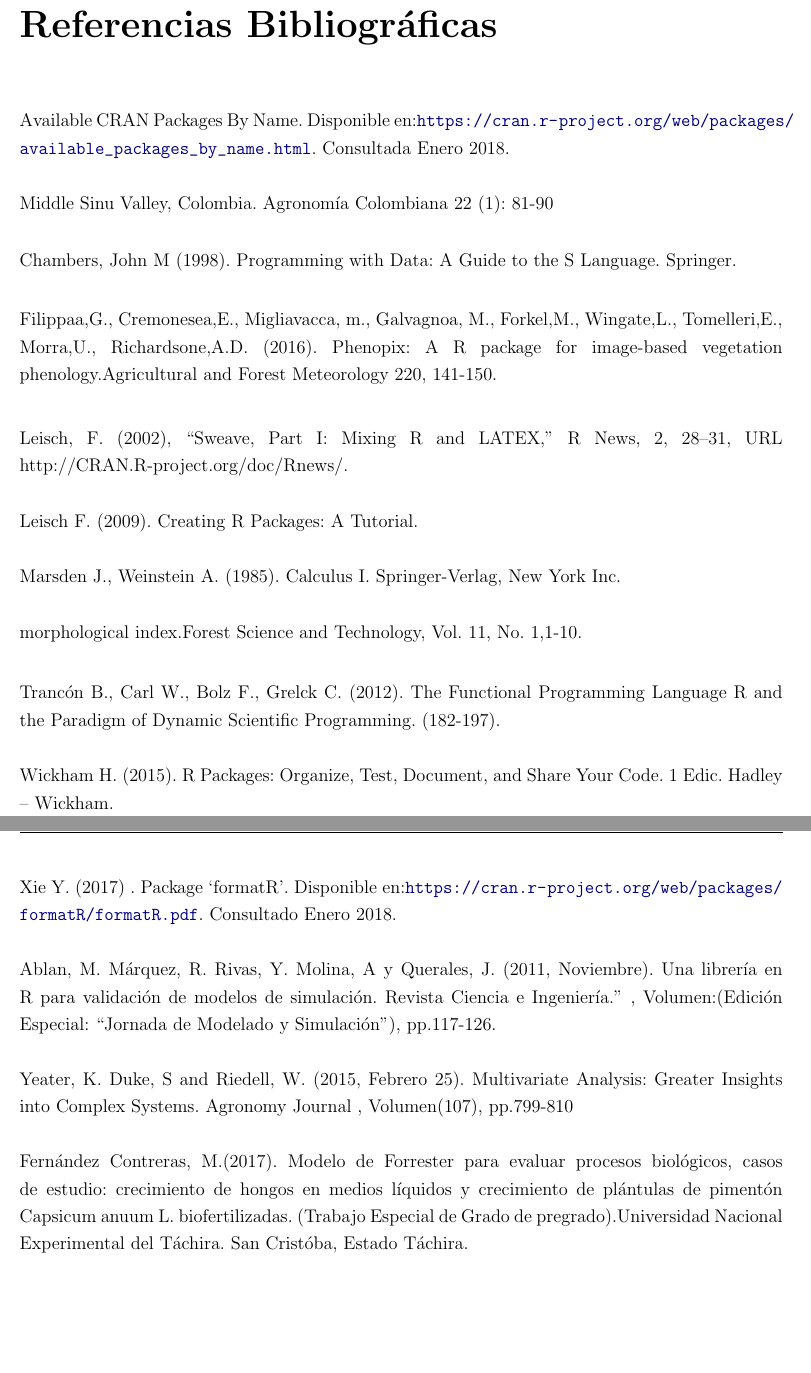
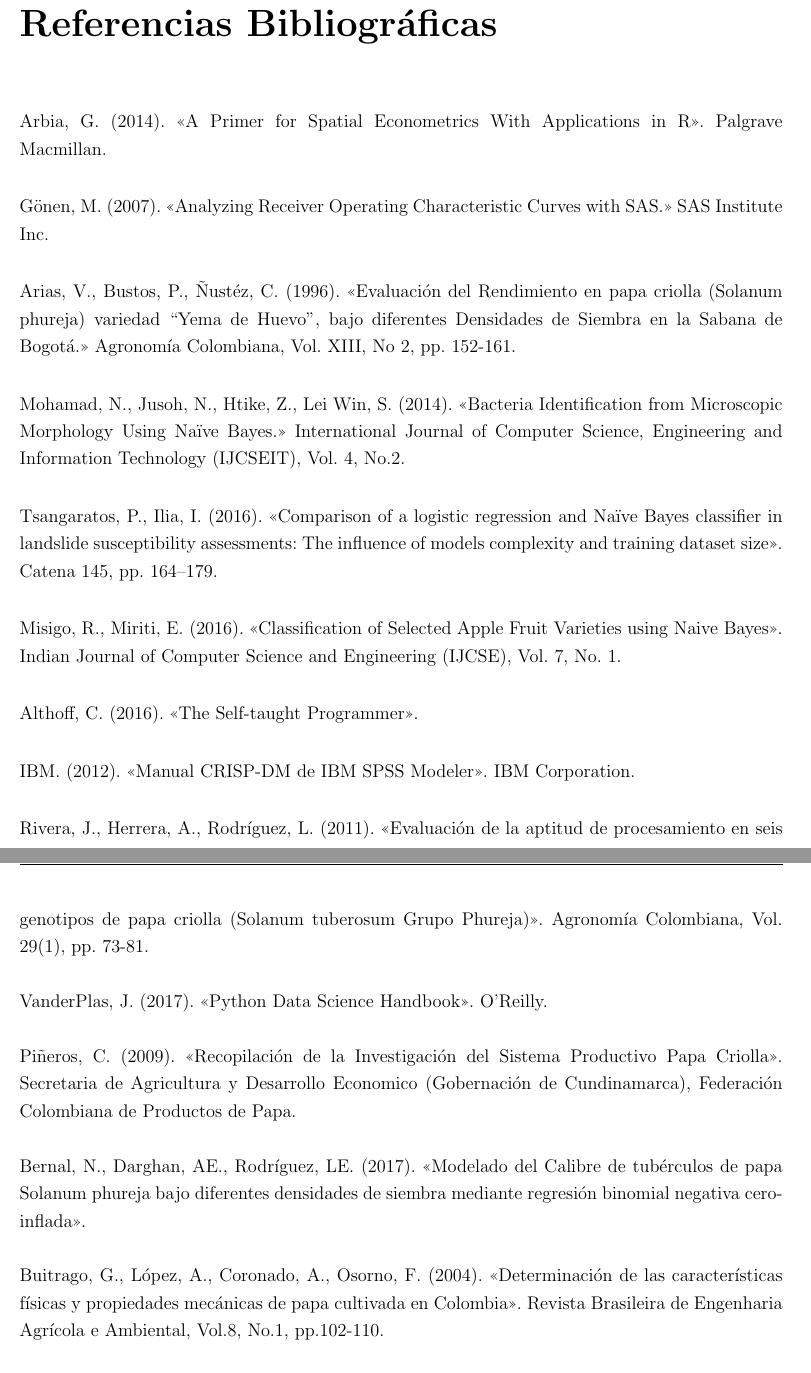
Before and after one commit to Estefanycss/tesis-python, a LaTeX thesis (Formato_Anteproyecto/Anteproyecto.tex, which reads Formato_Anteproyecto/BLI.tex): two parts of pages 19 and 20 of 20, joined at a grey line, cut so that both start at the same text, the shorter picture padded with empty space. The pictures show the PDF file Formato_Anteproyecto/Anteproyecto.pdf that the author committed with the source.

Commit message:
Referencias bibiliograficas

```diff
--- a/Formato_Anteproyecto/BLI.tex
+++ b/Formato_Anteproyecto/BLI.tex
@@ -7,14 +7,65 @@
 \chapter*{Referencias Bibliográficas}
 
 \noindent
+Arbia, G. (2014). "`A Primer for Spatial Econometrics With Applications in R"'. Palgrave Macmillan.\\
+
+\noindent
+Gönen, M. (2007). "`Analyzing Receiver Operating Characteristic Curves with SAS."' SAS Institute Inc.\\
+
+\noindent
+Arias, V., Bustos, P., Ñustéz, C. (1996). "`Evaluación del Rendimiento en papa criolla (Solanum phureja) variedad "`Yema de Huevo"', bajo diferentes Densidades de Siembra en la Sabana de Bogotá."' Agronomía Colombiana, Vol. XIII, No 2, pp. 152-161.\\
+
+\noindent
+Mohamad, N., Jusoh, N., Htike, Z., Lei Win, S. (2014). "`Bacteria Identification from Microscopic Morphology Using Naïve Bayes."' International Journal of Computer Science, Engineering and Information Technology (IJCSEIT), Vol. 4, No.2.\\
+
+\noindent
+Tsangaratos, P., Ilia, I. (2016). "`Comparison of a logistic regression and Naïve Bayes classifier in landslide susceptibility assessments: The influence of models complexity and training dataset size"'. Catena 145, pp. 164–179.\\
+
+\noindent
+Misigo, R., Miriti, E. (2016). "`Classification of Selected Apple Fruit Varieties using Naive Bayes"'. Indian Journal of Computer Science and Engineering (IJCSE), Vol. 7, No. 1.\\
+
+\noindent
+Althoff, C. (2016). "`The Self-taught Programmer"'.\\
+
+\noindent
+IBM. (2012). "`Manual CRISP-DM de IBM SPSS Modeler"'. IBM Corporation.\\
+
+\noindent
+Rivera, J., Herrera, A., Rodríguez, L. (2011). "`Evaluación de la aptitud de procesamiento en seis genotipos de papa criolla (Solanum tuberosum Grupo Phureja)"'. Agronomía Colombiana, Vol. 29(1), pp. 73-81.\\
+
+\noindent
+VanderPlas, J. (2017). "`Python Data Science Handbook"'. O’Reilly.\\
+
+\noindent
+Piñeros, C. (2009). "`Recopilación de la Investigación del Sistema Productivo Papa Criolla"'. Secretaria de Agricultura y Desarrollo Economico (Gobernación de Cundinamarca), Federación Colombiana de Productos de Papa.\\
+
+\noindent
+Bernal, N., Darghan, AE., Rodríguez, LE. (2017). "`Modelado del Calibre de tubérculos de papa Solanum phureja bajo diferentes densidades de siembra mediante regresión binomial negativa cero-inflada"'.\\
+
+\noindent
+Buitrago, G., López, A., Coronado, A., Osorno, F. (2004). "`Determinación de las características físicas y propiedades mecánicas de papa cultivada en Colombia"'. Revista Brasileira de Engenharia Agrícola e Ambiental, Vol.8, No.1, pp.102-110.\\
+
+\noindent
+Challenger, I., Díaz, Y., Becerra, R. (2014). "`El lenguaje de programación Python"'. Ciencias Holguín, Vol. XX, No. 2, pp. 1-13.\\
+
+\noindent
+Layton, R. (2015). "`Learning Data Mining with Python"'. Packt Publishing.\\
+
+\noindent
+Sampieri, R., Fernández, C., Baptista, M. (2014). "`Metodología de la Investigación"'. McGRAW-HILL / INTERAMERICANA EDITORES, S.A. DE C.V.\\
+
+\noindent
+
+
+\noindent
 % Aguilar, Ma.Guadalupe, José Carrillo, Antonio Rivera, and Victor González. 2006. “Growth Analysis and Sink-Source Relationships in Two Potato (Solanum tuberosum L.) Varieties.” Revista Fitotecnia Mexicana 29(2):145–56.\\
 
 \noindent
-Available CRAN Packages By Name. Disponible en:\url{ https://cran.r-project.org/web/packages/available_packages_by_name.html}. Consultada Enero 2018.\\
+%Available CRAN Packages By Name. Disponible en:\url{ https://cran.r-project.org/web/packages/available_packages_by_name.html}. Consultada Enero 2018.\\
 
 \noindent
 % Barraza, F.V., Fischer, G.,Cardona, C.E. (2004). Studying the process of tomato crop (Lycopersicon esculentum Mill.) growth in the
-Middle Sinu Valley, Colombia. Agronomía Colombiana 22 (1): 81-90 \\
+%Middle Sinu Valley, Colombia. Agronomía Colombiana 22 (1): 81-90 \\
 
 \noindent
 % Blackman, V.H. (1920). The Significance of the Efficiency Index of Plant Growth. New Phytologist, Vol. 19, No. 3/4, pp. 97-100\\
@@ -23,7 +74,7 @@ Middle Sinu Valley, Colombia. Agronomía Colombiana 22 (1): 81-90 \\
 % Borrego, Fernando et al. 2000. “Nota Técnica. Anáisis de Crecimiento En Siete Variedades de Papa (Solanum Tuberosum L.).” Agronomía Mesoaméricana 11(1):145-49.\\
 
 \noindent
-Chambers, John M (1998). Programming with Data: A Guide to the S Language. Springer.\\
+%Chambers, John M (1998). Programming with Data: A Guide to the S Language. Springer.\\
 
 \noindent
 % Condori, Bruno et al. 2008. “Agrophysiological Characterisation and Parametrisation of Andean Tubers: Potato (Solanum sp.), Oca (Oxalis tuberosa), Isaño (Tropaeolum tuberosum) and Papalisa (Ullucus tuberosus).” European Journal of Agronomy 28(4):526-40.\\
@@ -41,7 +92,7 @@ Chambers, John M (1998). Programming with Data: A Guide to the S Language. Sprin
 % Edmonson, R.N.(2014).Agridat.Journal of Agricultural Science , 152, 2.\\
 
 \noindent
-Filippaa,G., Cremonesea,E., Migliavacca, m., Galvagnoa, M., Forkel,M., Wingate,L., Tomelleri,E., Morra,U., Richardsone,A.D. (2016). Phenopix: A R package for image-based vegetation phenology.Agricultural and Forest Meteorology 220, 141-150.\\
+%Filippaa,G., Cremonesea,E., Migliavacca, m., Galvagnoa, M., Forkel,M., Wingate,L., Tomelleri,E., Morra,U., Richardsone,A.D. (2016). Phenopix: A R package for image-based vegetation phenology.Agricultural and Forest Meteorology 220, 141-150.\\
 
 \noindent
 % Gaitán, Ángela, María Gonzales, Carlos Ñústez, Tatiana Saldaña, and José Miguel Cotes. 2013. “Análisis Funcional de Crecimiento Y Desarrollo de Cuatro Variedades de Papa (Solanum tuberosum Subsp. andigena).” Revista Facultad de Ciencias Básicas 9(2):172-85.\\
@@ -80,17 +131,17 @@ Filippaa,G., Cremonesea,E., Migliavacca, m., Galvagnoa, M., Forkel,M., Wingate,L
 % Larcher, W. (2003). Physiological Plant Ecology. Ecophysiology and Stress Physiology of the Functional Groups. Fourth. Berlin: Springer.\\
 
 \noindent
-Leisch, F. (2002), “Sweave, Part I: Mixing R and LATEX,” R News, 2, 28–31, URL http://CRAN.R-project.org/doc/Rnews/.\\
+%Leisch, F. (2002), “Sweave, Part I: Mixing R and LATEX,” R News, 2, 28–31, URL http://CRAN.R-project.org/doc/Rnews/.\\
 
 \noindent
-Leisch F. (2009). Creating R Packages: A Tutorial.\\
+%Leisch F. (2009). Creating R Packages: A Tutorial.\\
 
 \noindent
-Marsden J., Weinstein A. (1985). Calculus I. Springer-Verlag, New York Inc.\\
+%Marsden J., Weinstein A. (1985). Calculus I. Springer-Verlag, New York Inc.\\
 
 \noindent
 % Park,B.B., Park,G.E.,Bae,K- (2015).Diagnosis of plant nutrient and growth responses on fertilization with vector analysis and
-morphological index.Forest Science and Technology, Vol. 11, No. 1,1-10.\\
+%morphological index.Forest Science and Technology, Vol. 11, No. 1,1-10.\\
 
 \noindent
 % International Rice Research Institute (IRRI),  Biometrics and Breeding Informatics (BBI) group. Package STAT. Statistical Tool for Agricultural Research. Philippine  Disponible para descarga en:\url{ https://drive.google.com/file/d/0Bw-PTBz1SHmsM0VRTFc0MEZqQVU/view}. Consultado Enero 2018.\\
@@ -114,19 +165,19 @@ morphological index.Forest Science and Technology, Vol. 11, No. 1,1-10.\\
 % Thornley, J., Johnson I.(1990). Plant and Crop Modelling: A Mathematical Approach to Plant and Crop Physiology. The Blackburn Press, New Jersey.\\
 
 \noindent
-Trancón B.,  Carl  W., Bolz F.,  Grelck C. (2012).  The Functional Programming Language R and the Paradigm of Dynamic Scientific Programming. (182-197).\\
+%Trancón B.,  Carl  W., Bolz F.,  Grelck C. (2012).  The Functional Programming Language R and the Paradigm of Dynamic Scientific Programming. (182-197).\\
 
 \noindent
-Wickham H. (2015). R Packages: Organize, Test, Document, and Share Your Code. 1 Edic. Hadley – Wickham.\\
+%Wickham H. (2015). R Packages: Organize, Test, Document, and Share Your Code. 1 Edic. Hadley – Wickham.\\
 
 \noindent
-Xie Y. (2017) . Package ‘formatR’. Disponible en:\url{ https://cran.r-project.org/web/packages/formatR/formatR.pdf}. Consultado Enero 2018.\\
+%Xie Y. (2017) . Package ‘formatR’. Disponible en:\url{ https://cran.r-project.org/web/packages/formatR/formatR.pdf}. Consultado Enero 2018.\\
 
 \noindent
-Ablan, M. M\'arquez, R. Rivas, Y. Molina, A y Querales, J. (2011, Noviembre). Una librer\'ia en R para validaci\'on de modelos de simulaci\'on. Revista Ciencia e Ingenier\'ia.” , Volumen:(Edici\'on Especial: “Jornada de Modelado y Simulaci\'on”), pp.117-126.\\
+%Ablan, M. M\'arquez, R. Rivas, Y. Molina, A y Querales, J. (2011, Noviembre). Una librer\'ia en R para validaci\'on de modelos de simulaci\'on. Revista Ciencia e Ingenier\'ia.” , Volumen:(Edici\'on Especial: “Jornada de Modelado y Simulaci\'on”), pp.117-126.\\
 
 \noindent
-Yeater, K. Duke, S and Riedell, W. (2015, Febrero 25). Multivariate Analysis: Greater Insights into Complex Systems. Agronomy Journal , Volumen(107), pp.799-810\\
+%Yeater, K. Duke, S and Riedell, W. (2015, Febrero 25). Multivariate Analysis: Greater Insights into Complex Systems. Agronomy Journal , Volumen(107), pp.799-810\\
 
 \noindent
-Fern\'andez Contreras, M.(2017). Modelo de Forrester para evaluar procesos biol\'ogicos, casos de estudio: crecimiento de hongos en medios l\'iquidos y crecimiento de pl\'antulas de piment\'on Capsicum anuum L. biofertilizadas. (Trabajo Especial de Grado de pregrado).Universidad Nacional Experimental del T\'achira. San Crist\'oba, Estado T\'achira.
+%Fern\'andez Contreras, M.(2017). Modelo de Forrester para evaluar procesos biol\'ogicos, casos de estudio: crecimiento de hongos en medios l\'iquidos y crecimiento de pl\'antulas de piment\'on Capsicum anuum L. biofertilizadas. (Trabajo Especial de Grado de pregrado).Universidad Nacional Experimental del T\'achira. San Crist\'oba, Estado T\'achira.
```
Also changed, not shown: Formato_Anteproyecto/Anteproyecto.pdf, 1 other file.
